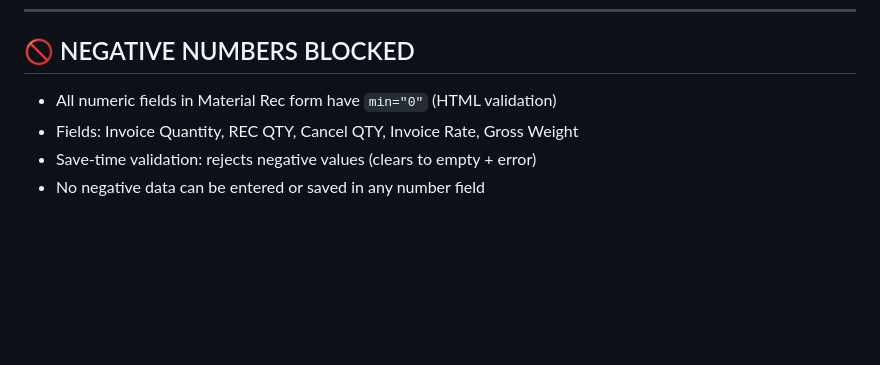
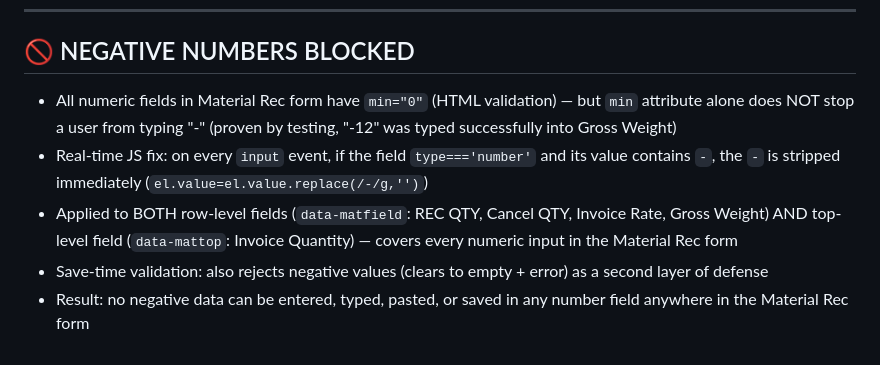
Before and after one commit to 775misworkindiapvtltd/metro-mat-rec, a Markdown page: KEY_POINTS.md, the part around the change. GitHub-like rendering; blank space fills up the shorter version.

Commit message:
Update KEY_POINTS.md: document negative-number real-time strip fix for all number fields

```diff
--- a/KEY_POINTS.md
+++ b/KEY_POINTS.md
@@ -235,7 +235,8 @@
 ---
 
 ## 🚫 NEGATIVE NUMBERS BLOCKED
-- All numeric fields in Material Rec form have `min="0"` (HTML validation)
-- Fields: Invoice Quantity, REC QTY, Cancel QTY, Invoice Rate, Gross Weight
-- Save-time validation: rejects negative values (clears to empty + error)
-- No negative data can be entered or saved in any number field
+- All numeric fields in Material Rec form have `min="0"` (HTML validation) — but `min` attribute alone does NOT stop a user from typing "-" (proven by testing, "-12" was typed successfully into Gross Weight)
+- Real-time JS fix: on every `input` event, if the field `type==='number'` and its value contains `-`, the `-` is stripped immediately (`el.value=el.value.replace(/-/g,'')`)
+- Applied to BOTH row-level fields (`data-matfield`: REC QTY, Cancel QTY, Invoice Rate, Gross Weight) AND top-level field (`data-mattop`: Invoice Quantity) — covers every numeric input in the Material Rec form
+- Save-time validation: also rejects negative values (clears to empty + error) as a second layer of defense
+- Result: no negative data can be entered, typed, pasted, or saved in any number field anywhere in the Material Rec form
```
